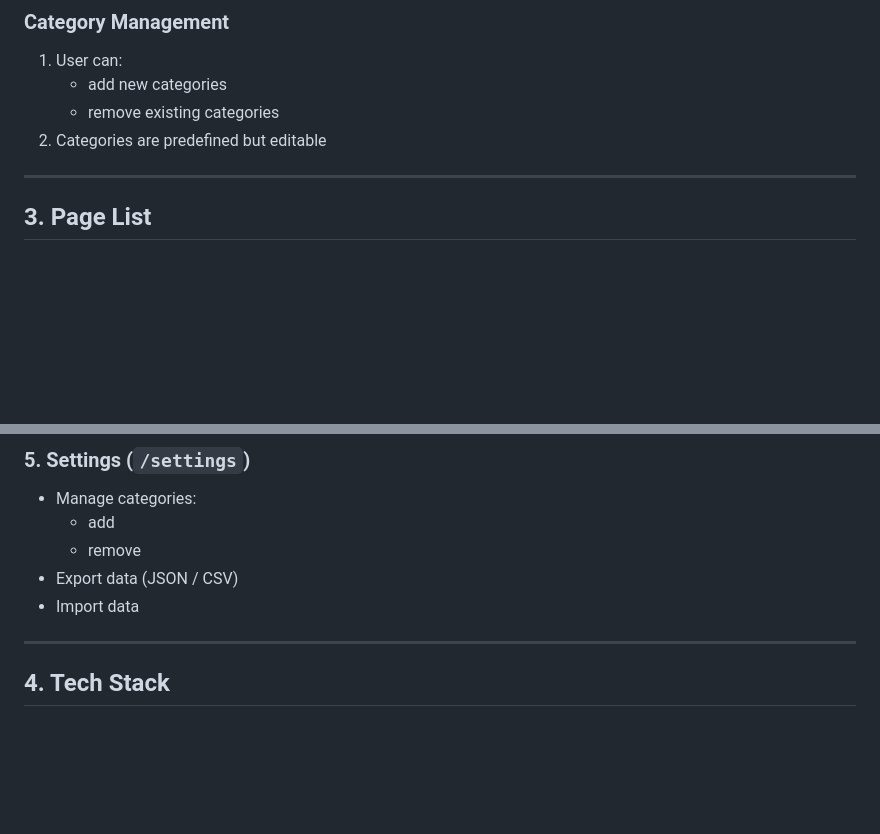
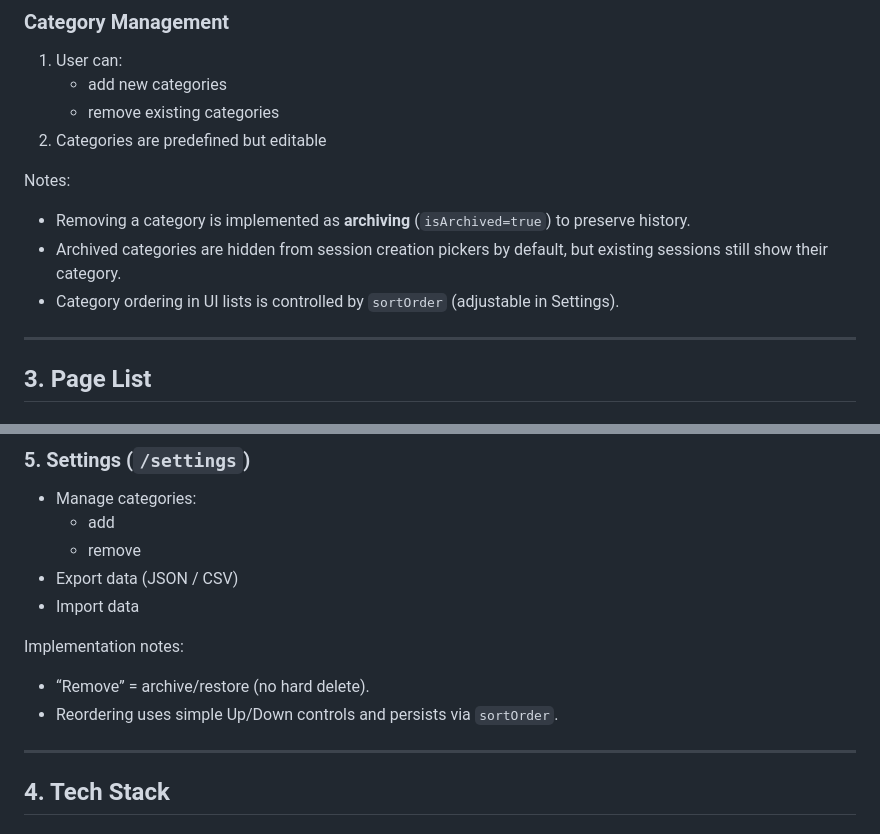
Before and after one commit to emadpoursina/NamehAmal, a Markdown page: docs/prd.md, 2 parts joined by grey strips. Drawn GitHub-style; blank space fills up the shorter version.

Commit message:
docs(prd): clarify category archive and ordering

```diff
--- a/docs/prd.md
+++ b/docs/prd.md
@@ -96,6 +96,11 @@ Rules:
    - remove existing categories
 2. Categories are predefined but editable
 
+Notes:
+- Removing a category is implemented as **archiving** (`isArchived=true`) to preserve history.
+- Archived categories are hidden from session creation pickers by default, but existing sessions still show their category.
+- Category ordering in UI lists is controlled by `sortOrder` (adjustable in Settings).
+
 ---
 
 ## 3. Page List
@@ -145,6 +150,10 @@ Main working page:
   - remove
 - Export data (JSON / CSV)
 - Import data
+
+Implementation notes:
+- “Remove” = archive/restore (no hard delete).
+- Reordering uses simple Up/Down controls and persists via `sortOrder`.
 
 ---
 
```
